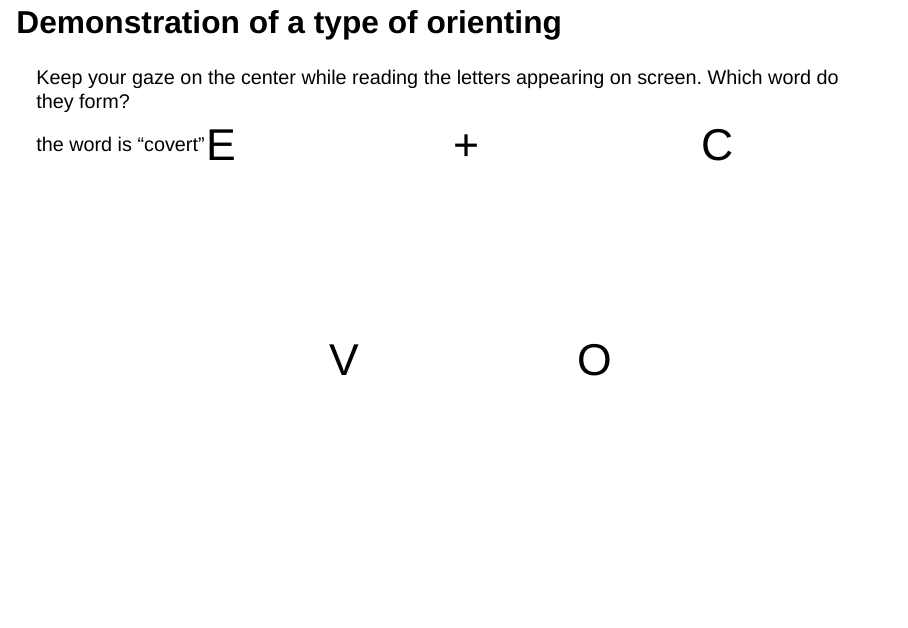
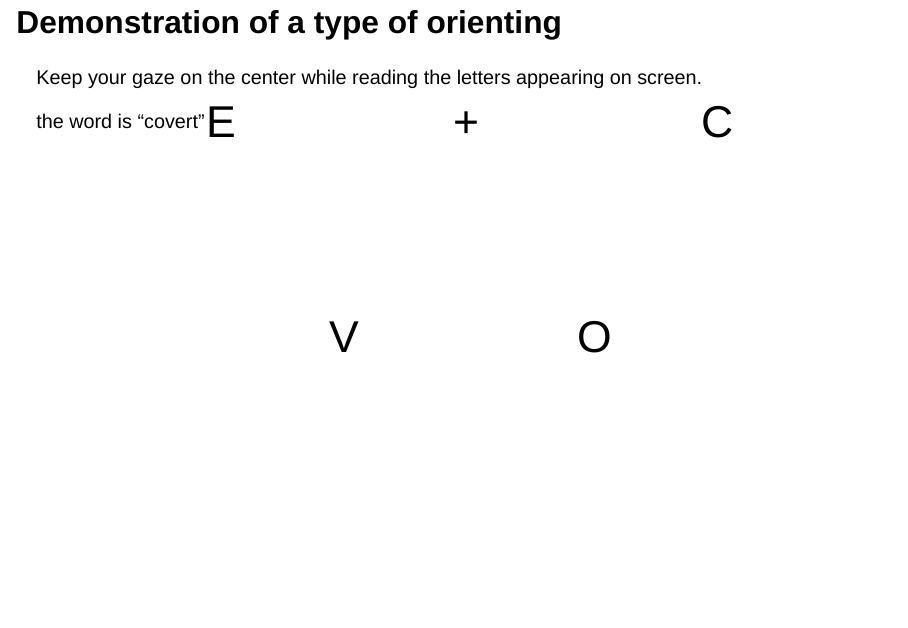
Before and after one commit to GermanoGallicchio/learning, a Quarto document (JXHC_1055/04.qmd): page 8 of 34. Rendered offline with R 4.5, knitr and Pandoc in place of Quarto, with nearby package versions; drawn as Slidy slides in place of the format the file asks for.

Commit message:
Update 04.qmd

```diff
--- a/JXHC_1055/04.qmd
+++ b/JXHC_1055/04.qmd
@@ -130,7 +130,7 @@ Events occurring in that location (vs those occuring in another location):
 
 # Demonstration of a type of orienting
 
-Keep your gaze on the center while reading the letters appearing on screen. Which word do they form?
+Keep your gaze on the center while reading the letters appearing on screen.
 
 
 <div class="circle">
```
